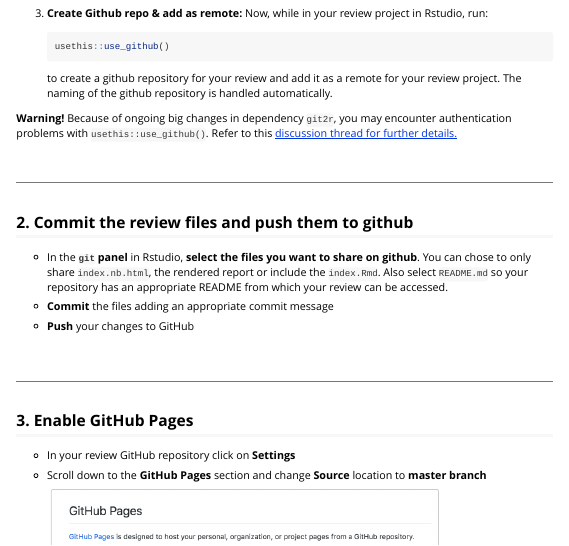
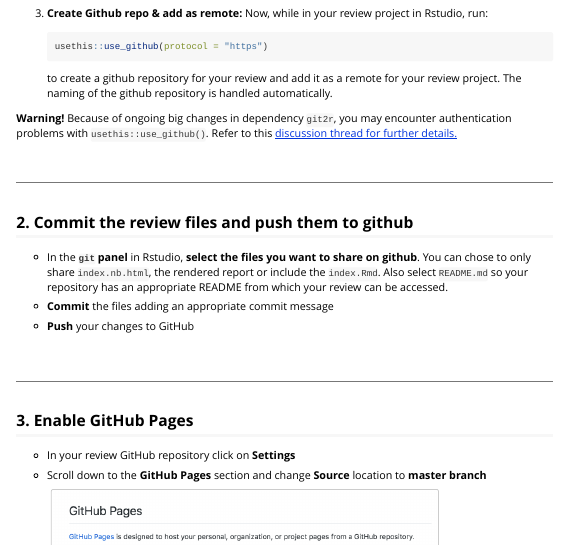
Before and after one commit to ropensci-org/pkgreviewr, an R Markdown document (vignettes/publish-review-on-github.Rmd): the page in a window 1100 px wide, from 1750 px down. Rendered offline with R 4.5, knitr and Pandoc, with nearby package versions.

Commit message:
correct protocol in use_github

````diff
--- a/vignettes/publish-review-on-github.Rmd
+++ b/vignettes/publish-review-on-github.Rmd
@@ -57,7 +57,7 @@ To use `usethis::use_github`, you'll need to supply a **github personal access t
 3. **Create Github repo & add as remote:** Now, while in your review project in Rstudio, run:
 
     ```r
-    usethis::use_github()
+    usethis::use_github(protocol = "https")
     ```
   to create a github repository for your review and add it as a remote for your review project. The naming of the github repository is handled automatically.
 
````
